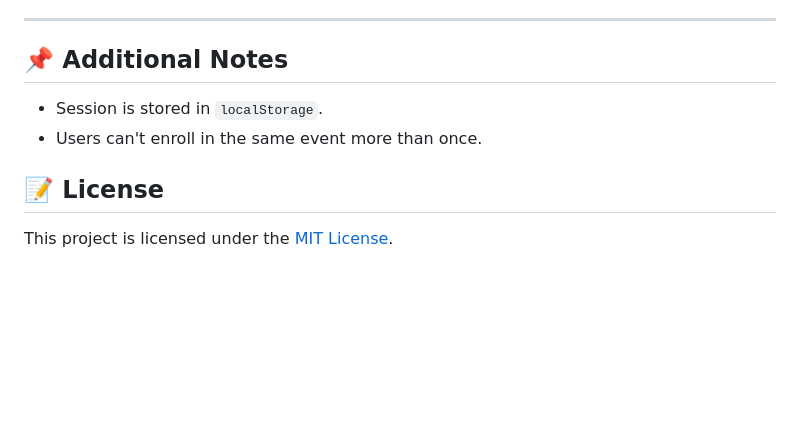
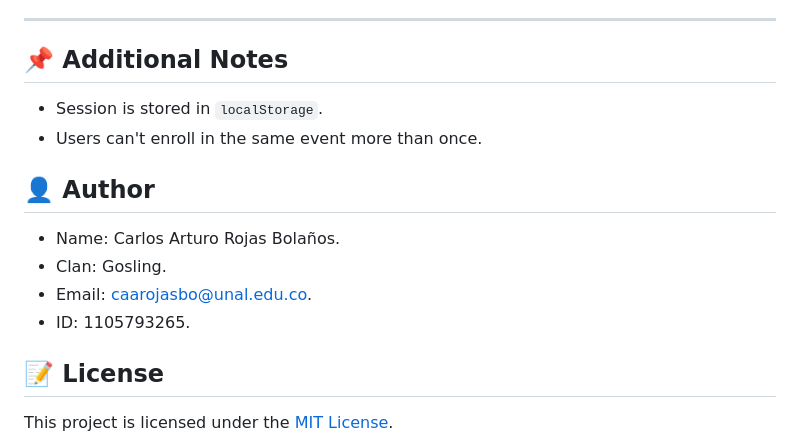
Before and after one commit to Carturo8/event-management-spa, a Markdown page: README.md, the part around the change. Rendered like a GitHub page; blank space fills up the shorter version.

```diff
--- a/README.md
+++ b/README.md
@@ -190,6 +190,13 @@ project-root/
 - Session is stored in `localStorage`.
 - Users can't enroll in the same event more than once.
 
+## 👤 Author
+
+- Name: Carlos Arturo Rojas Bolaños.
+- Clan: Gosling.
+- Email: caarojasbo@unal.edu.co.
+- ID: 1105793265.
+
 ## 📝 License
 
 This project is licensed under the [MIT License](LICENSE).
```
